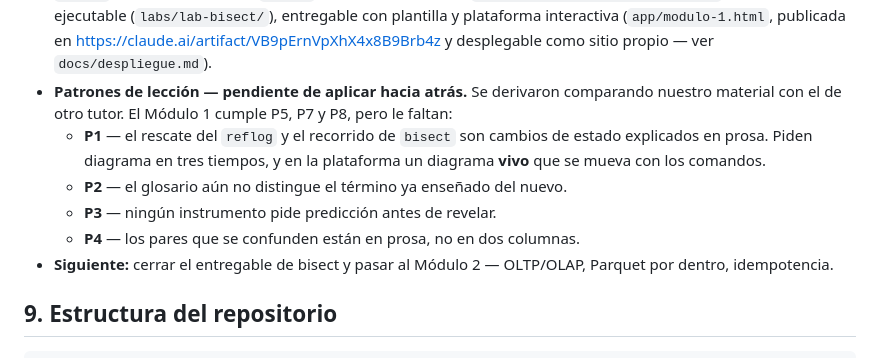
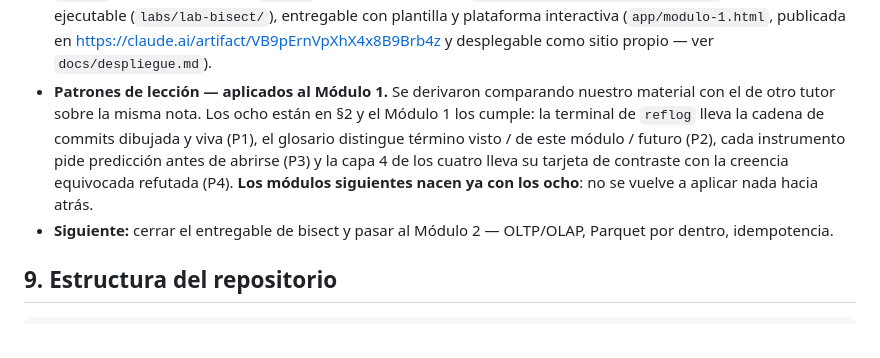
Before and after one commit to carlos1208/hello-world, a Markdown page: CLAUDE.md, the part around the change. Rendered like a GitHub page.

Commit message:
Marcar los patrones de lección como aplicados
La sección 8 seguía listando P1 a P4 como deuda del Módulo 1 cuando ya
están implementados. Dejarlo así habría hecho que una sesión futura
rehiciera trabajo hecho.

Co-Authored-By: Claude Opus 5 <noreply@anthropic.com>
Claude-Session: https://claude.ai/code/session_01Qdcr1EenSYvxczrCbcncz1

```diff
--- a/CLAUDE.md
+++ b/CLAUDE.md
@@ -269,15 +269,15 @@ cuando aplica, y él puede explicar el mecanismo sin leer notas.
   interactiva (`app/modulo-1.html`, publicada en
   https://claude.ai/artifact/VB9pErnVpXhX4x8B9Brb4z y desplegable como sitio
   propio — ver `docs/despliegue.md`).
-- **Patrones de lección — pendiente de aplicar hacia atrás.** Se derivaron
-  comparando nuestro material con el de otro tutor. El Módulo 1 cumple P5, P7 y
-  P8, pero le faltan:
-  - **P1** — el rescate del `reflog` y el recorrido de `bisect` son cambios de
-    estado explicados en prosa. Piden diagrama en tres tiempos, y en la
-    plataforma un diagrama **vivo** que se mueva con los comandos.
-  - **P2** — el glosario aún no distingue el término ya enseñado del nuevo.
-  - **P3** — ningún instrumento pide predicción antes de revelar.
-  - **P4** — los pares que se confunden están en prosa, no en dos columnas.
+- **Patrones de lección — aplicados al Módulo 1.** Se derivaron comparando
+  nuestro material con el de otro tutor sobre la misma nota. Los ocho están en
+  §2 y el Módulo 1 los cumple: la terminal de `reflog` lleva la cadena de
+  commits dibujada y viva (P1), el glosario distingue término visto / de este
+  módulo / futuro (P2), cada instrumento pide predicción antes de abrirse (P3)
+  y la capa 4 de los cuatro lleva su tarjeta de contraste con la creencia
+  equivocada refutada (P4).
+  **Los módulos siguientes nacen ya con los ocho**: no se vuelve a aplicar
+  nada hacia atrás.
 - **Siguiente:** cerrar el entregable de bisect y pasar al Módulo 2 —
   OLTP/OLAP, Parquet por dentro, idempotencia.
 
```
